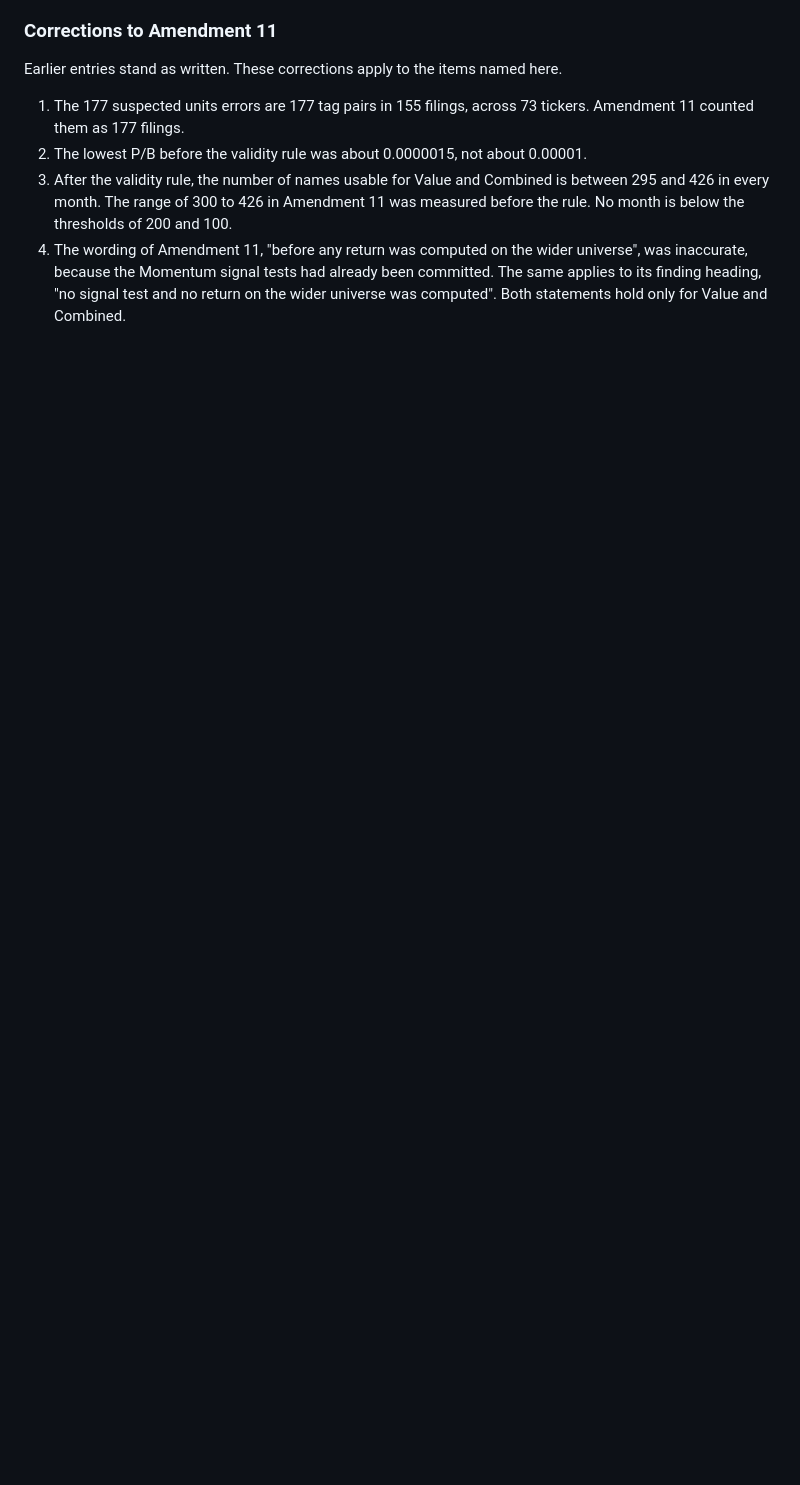
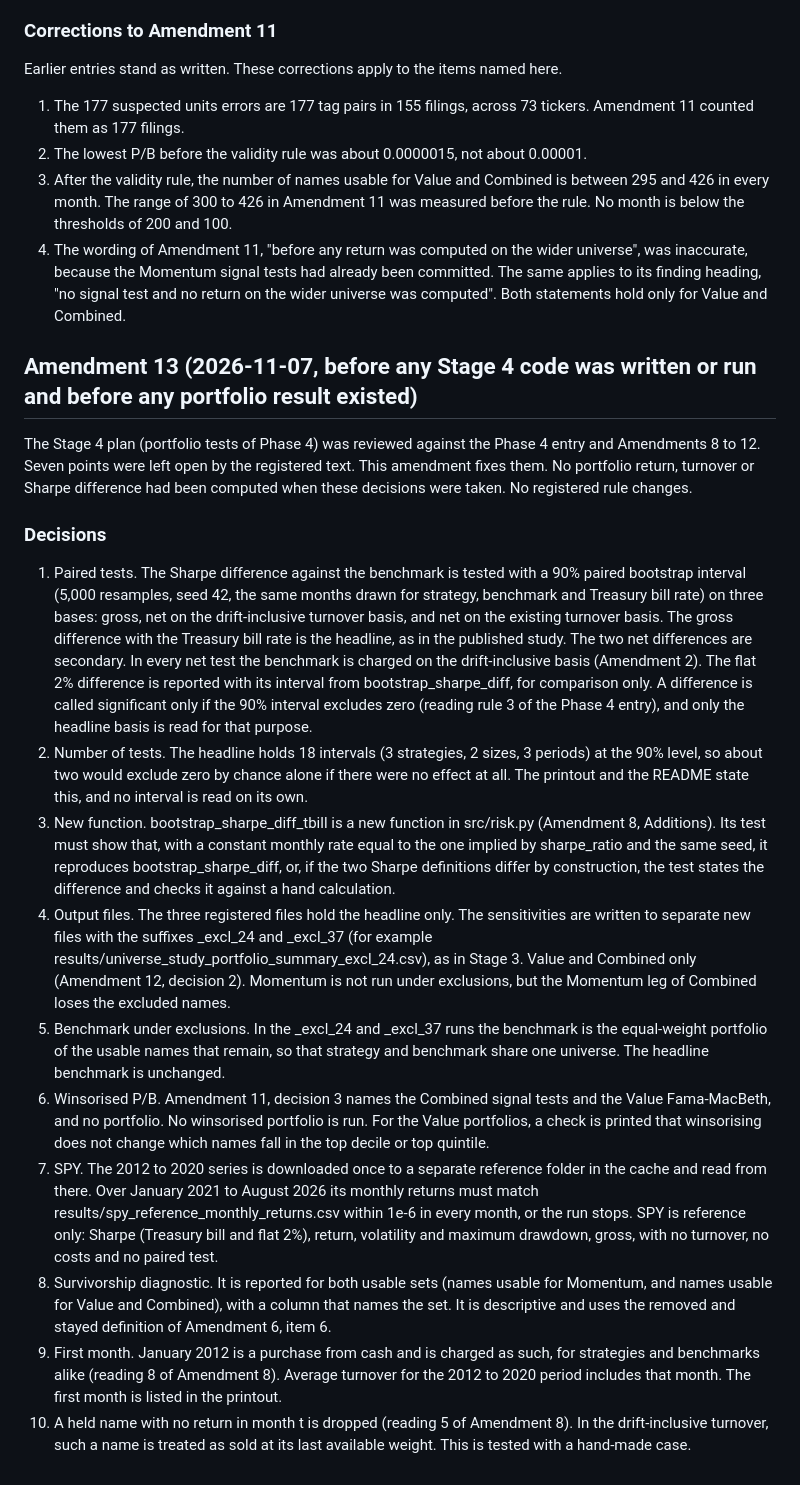
Before and after one commit to ronaldoexmachina13/quant-equity-research, a Markdown page: LIMITATIONS_PLAN.md, the part around the change. Drawn GitHub-style; blank space fills up the shorter version.

Commit message:
Amendment 13: Stage 4 open points fixed before code

```diff
--- a/LIMITATIONS_PLAN.md
+++ b/LIMITATIONS_PLAN.md
@@ -458,3 +458,19 @@ Earlier entries stand as written. These corrections apply to the items named her
 2. The lowest P/B before the validity rule was about 0.0000015, not about 0.00001.
 3. After the validity rule, the number of names usable for Value and Combined is between 295 and 426 in every month. The range of 300 to 426 in Amendment 11 was measured before the rule. No month is below the thresholds of 200 and 100.
 4. The wording of Amendment 11, "before any return was computed on the wider universe", was inaccurate, because the Momentum signal tests had already been committed. The same applies to its finding heading, "no signal test and no return on the wider universe was computed". Both statements hold only for Value and Combined.
+
+## Amendment 13 (2026-11-07, before any Stage 4 code was written or run and before any portfolio result existed)
+
+The Stage 4 plan (portfolio tests of Phase 4) was reviewed against the Phase 4 entry and Amendments 8 to 12. Seven points were left open by the registered text. This amendment fixes them. No portfolio return, turnover or Sharpe difference had been computed when these decisions were taken. No registered rule changes.
+
+### Decisions
+1. Paired tests. The Sharpe difference against the benchmark is tested with a 90% paired bootstrap interval (5,000 resamples, seed 42, the same months drawn for strategy, benchmark and Treasury bill rate) on three bases: gross, net on the drift-inclusive turnover basis, and net on the existing turnover basis. The gross difference with the Treasury bill rate is the headline, as in the published study. The two net differences are secondary. In every net test the benchmark is charged on the drift-inclusive basis (Amendment 2). The flat 2% difference is reported with its interval from bootstrap_sharpe_diff, for comparison only. A difference is called significant only if the 90% interval excludes zero (reading rule 3 of the Phase 4 entry), and only the headline basis is read for that purpose.
+2. Number of tests. The headline holds 18 intervals (3 strategies, 2 sizes, 3 periods) at the 90% level, so about two would exclude zero by chance alone if there were no effect at all. The printout and the README state this, and no interval is read on its own.
+3. New function. bootstrap_sharpe_diff_tbill is a new function in src/risk.py (Amendment 8, Additions). Its test must show that, with a constant monthly rate equal to the one implied by sharpe_ratio and the same seed, it reproduces bootstrap_sharpe_diff, or, if the two Sharpe definitions differ by construction, the test states the difference and checks it against a hand calculation.
+4. Output files. The three registered files hold the headline only. The sensitivities are written to separate new files with the suffixes _excl_24 and _excl_37 (for example results/universe_study_portfolio_summary_excl_24.csv), as in Stage 3. Value and Combined only (Amendment 12, decision 2). Momentum is not run under exclusions, but the Momentum leg of Combined loses the excluded names.
+5. Benchmark under exclusions. In the _excl_24 and _excl_37 runs the benchmark is the equal-weight portfolio of the usable names that remain, so that strategy and benchmark share one universe. The headline benchmark is unchanged.
+6. Winsorised P/B. Amendment 11, decision 3 names the Combined signal tests and the Value Fama-MacBeth, and no portfolio. No winsorised portfolio is run. For the Value portfolios, a check is printed that winsorising does not change which names fall in the top decile or top quintile.
+7. SPY. The 2012 to 2020 series is downloaded once to a separate reference folder in the cache and read from there. Over January 2021 to August 2026 its monthly returns must match results/spy_reference_monthly_returns.csv within 1e-6 in every month, or the run stops. SPY is reference only: Sharpe (Treasury bill and flat 2%), return, volatility and maximum drawdown, gross, with no turnover, no costs and no paired test.
+8. Survivorship diagnostic. It is reported for both usable sets (names usable for Momentum, and names usable for Value and Combined), with a column that names the set. It is descriptive and uses the removed and stayed definition of Amendment 6, item 6.
+9. First month. January 2012 is a purchase from cash and is charged as such, for strategies and benchmarks alike (reading 8 of Amendment 8). Average turnover for the 2012 to 2020 period includes that month. The first month is listed in the printout.
+10. A held name with no return in month t is dropped (reading 5 of Amendment 8). In the drift-inclusive turnover, such a name is treated as sold at its last available weight. This is tested with a hand-made case.
```
